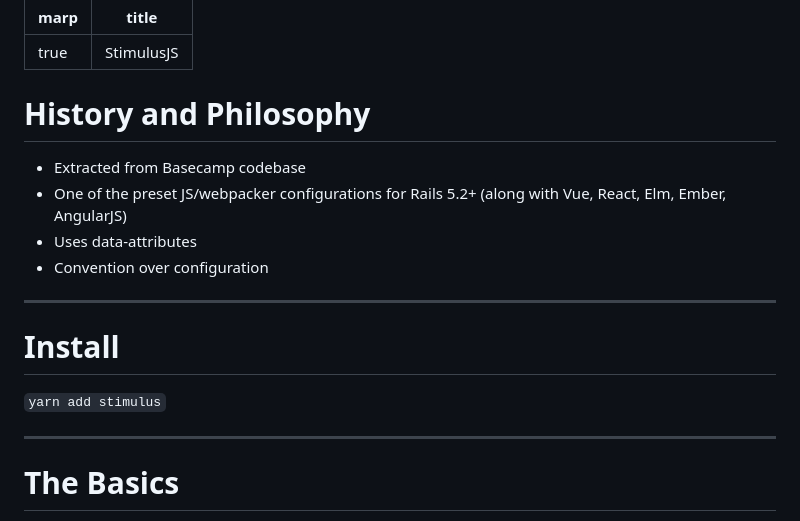
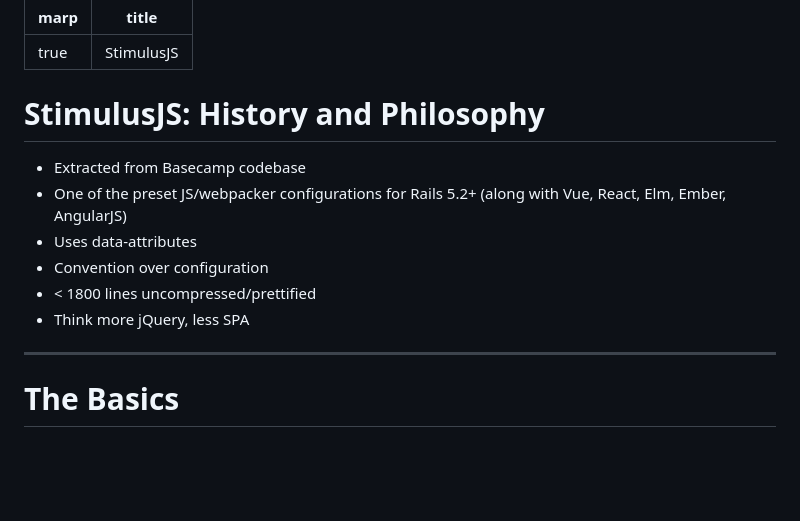
Before and after one commit to johnpaulashenfelter/js-carousel, a Markdown page: talk.md, the part around the change printed below. Rendered like a GitHub page; blank space fills up the shorter version.

```diff
--- a/talk.md
+++ b/talk.md
@@ -4,20 +4,16 @@ title: StimulusJS
 ---
 
 
-# History and Philosophy
+# StimulusJS: History and Philosophy
 
 - Extracted from Basecamp codebase
 - One of the preset JS/webpacker configurations for Rails 5.2+ (along with Vue, React, Elm, Ember, AngularJS)
 - Uses data-attributes
 - Convention over configuration
+- < 1800 lines uncompressed/prettified
+- Think more jQuery, less SPA
 
 ---
-
-# Install
-`yarn add stimulus`
-
----
-
 # The Basics
 - Controllers
 - Actions
```
Also changed, not shown: other parts of talk.md (+7 -1 lines), carousel.png (added), 2 other files.
